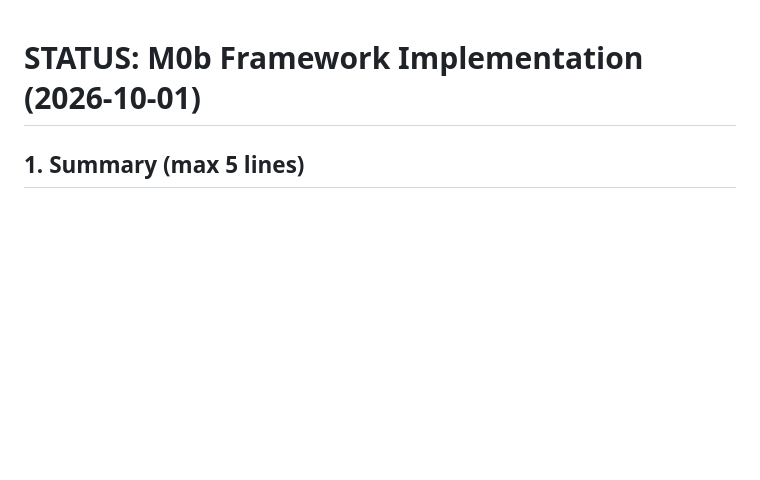
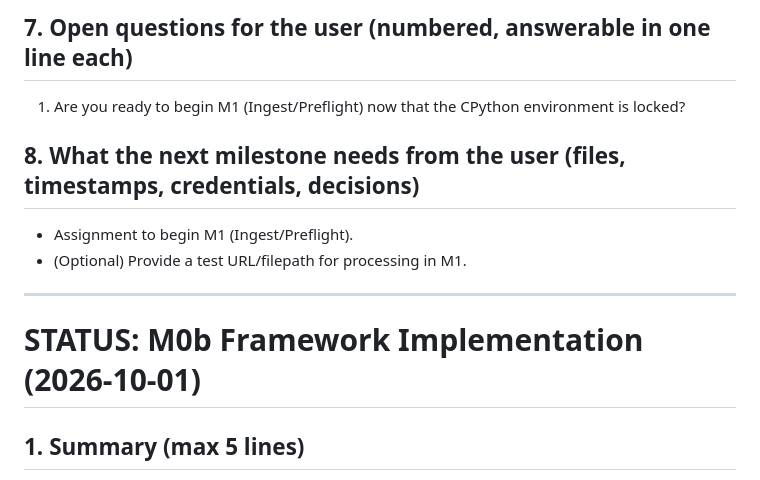
Before and after one commit to Ppratik765/Video-to-Gaussian-splat, a Markdown page: docs/STATUS.md, the part around one of its changes. Rendered like a GitHub page; blank space fills up the shorter version.

Commit message:
M0c: Status report

```diff
--- a/docs/STATUS.md
+++ b/docs/STATUS.md
@@ -1,3 +38,12 @@
+## 7. Open questions for the user (numbered, answerable in one line each)
+1. Are you ready to begin M1 (Ingest/Preflight) now that the CPython environment is locked?
+
+## 8. What the next milestone needs from the user (files, timestamps, credentials, decisions)
+- Assignment to begin M1 (Ingest/Preflight).
+- (Optional) Provide a test URL/filepath for processing in M1.
+
+---
+
 # STATUS: M0b Framework Implementation (2026-10-01)
 
 ## 1. Summary (max 5 lines)
```
Also changed, not shown: other parts of docs/STATUS.md (+37 -0 lines).
